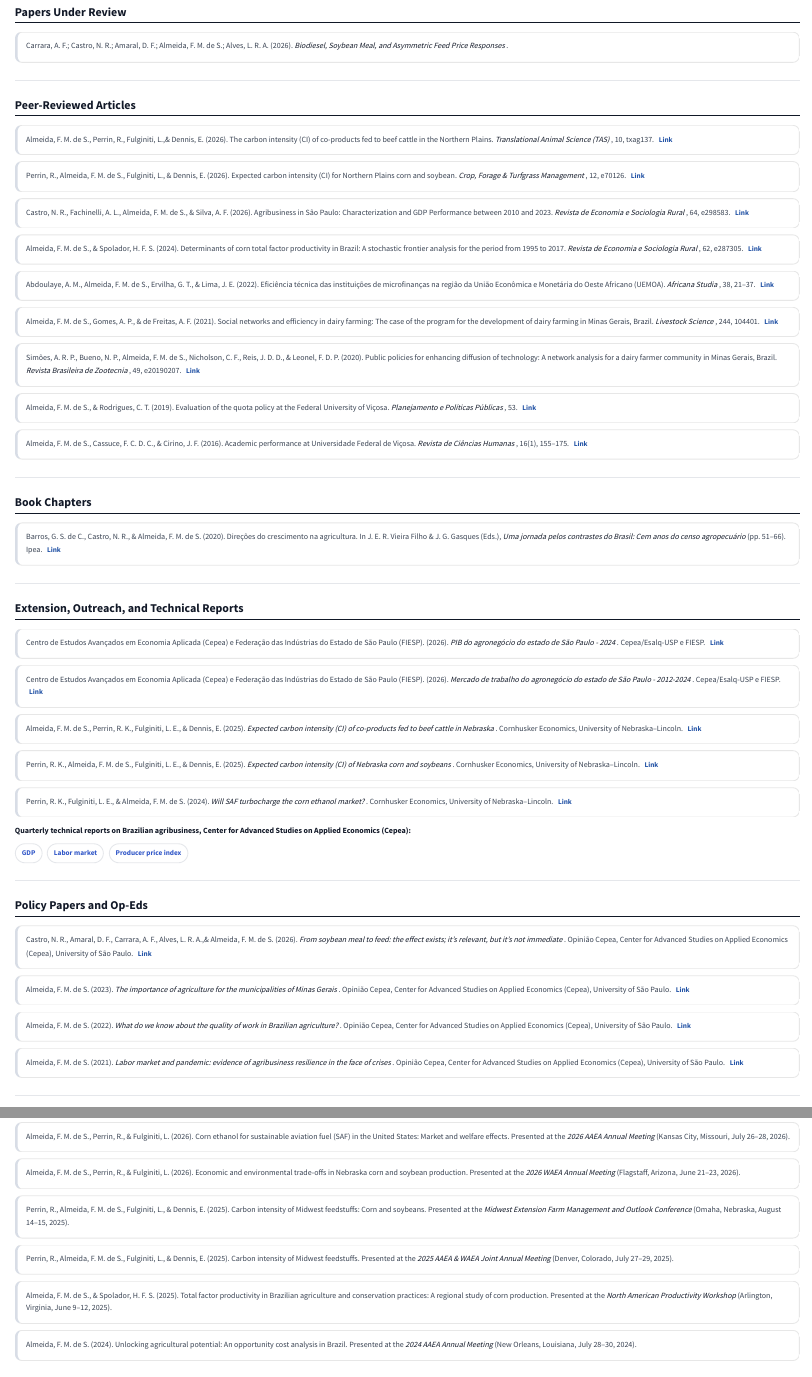
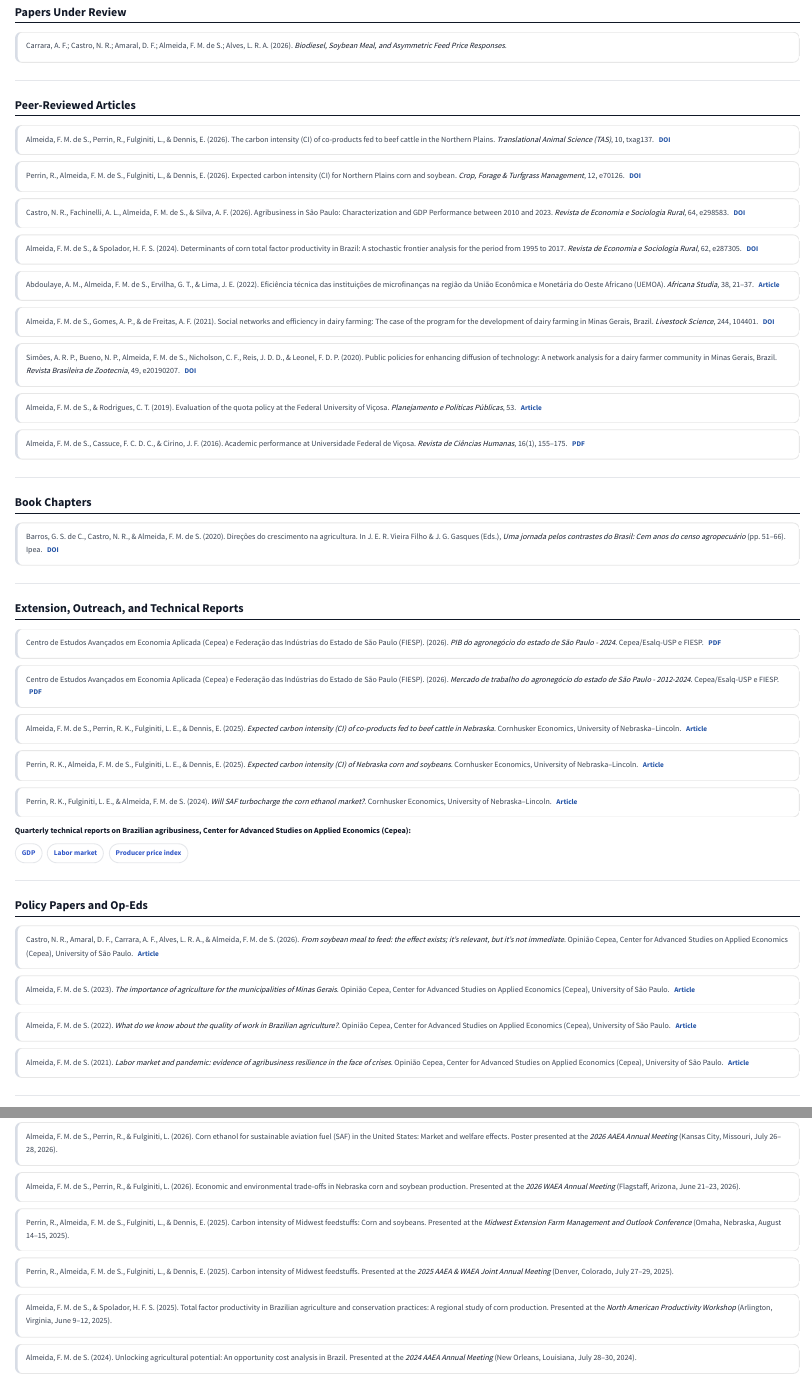
Before and after one commit to felipeeconomist/felipeeconomist.github.io, a Quarto document (research.qmd): the page in a window 1100 px wide, from 310 px down, and a second part further down, joined at a grey line. Rendered offline with R 4.5, knitr and Pandoc in place of Quarto, with nearby package versions.

Commit message:
Polish Research page links and text
- Remove stray spaces before punctuation after italic titles
- Label links as DOI, PDF, or Article instead of a generic "Link"
- Open external links in a new tab site-wide (link-external-newwindow)
- Mark the 2026 AAEA presentations as lightning session and poster
- Fix missing space before "&" in two author lists
- Shorten the "About the study" section of the carbon intensity project

Co-Authored-By: Claude Opus 5.5 <noreply@anthropic.com>

```diff
--- a/_quarto.yml
+++ b/_quarto.yml
@@ -32,5 +32,6 @@ format:
     css: styles.css
     toc: true
     page-layout: full
+    link-external-newwindow: true
 
 editor: visual
--- a/research.qmd
+++ b/research.qmd
@@ -114,20 +110,17 @@ Peer-Reviewed Articles
     <p class="research-ref">
 
       Almeida, F. M. de S., Perrin, R.,
-      Fulginiti, L.,& Dennis, E. (2026).
+      Fulginiti, L., & Dennis, E. (2026).
 
       The carbon intensity (CI) of co-products
       fed to beef cattle in the Northern Plains.
 
       <em>
-        Translational Animal Science (TAS)
-       </em>,
+        Translational Animal Science (TAS)</em>,
 
       10, txag137.
 
-       <a href="https://doi.org/10.1093/tas/txag137">
-        Link
-      </a>
+       <a href="https://doi.org/10.1093/tas/txag137">DOI</a>
 
     </p>
 
@@ -145,14 +138,11 @@ Peer-Reviewed Articles
       corn and soybean.
 
       <em>
-        Crop, Forage & Turfgrass Management
-      </em>,
+        Crop, Forage & Turfgrass Management</em>,
 
       12, e70126.
 
-       <a href="https://doi.org/10.1002/cft2.70126">
-        Link
-      </a>
+       <a href="https://doi.org/10.1002/cft2.70126">DOI</a>
 
     </p>
 
@@ -168,13 +158,10 @@ Peer-Reviewed Articles
       Agribusiness in São Paulo:
       Characterization and GDP Performance between 2010 and 2023.
       <em>
-        Revista de Economia e Sociologia Rural
-      </em>,
+        Revista de Economia e Sociologia Rural</em>,
       64, e298583.
 
-      <a href="https://doi.org/10.1590/1806-9479.2026.298583">
-        Link
-      </a>
+      <a href="https://doi.org/10.1590/1806-9479.2026.298583">DOI</a>
 
     </p>
 
@@ -191,13 +178,10 @@ Peer-Reviewed Articles
       for the period from 1995 to 2017.
 
       <em>
-        Revista de Economia e Sociologia Rural
-      </em>,
+        Revista de Economia e Sociologia Rural</em>,
       62, e287305.
 
-      <a href="https://doi.org/10.1590/1806-9479.2023.287305">
-        Link
-      </a>
+      <a href="https://doi.org/10.1590/1806-9479.2023.287305">DOI</a>
 
     </p>
 
@@ -215,13 +199,10 @@ Peer-Reviewed Articles
       do Oeste Africano (UEMOA).
 
       <em>
-        Africana Studia
-      </em>,
+        Africana Studia</em>,
       38, 21–37.
 
-      <a href="https://ojs.letras.up.pt/index.php/AfricanaStudia/article/view/13354/12059">
-        Link
-      </a>
+      <a href="https://ojs.letras.up.pt/index.php/AfricanaStudia/article/view/13354/12059">Article</a>
 
     </p>
 
@@ -239,13 +220,10 @@ Peer-Reviewed Articles
       of dairy farming in Minas Gerais, Brazil.
 
       <em>
-        Livestock Science
-      </em>,
+        Livestock Science</em>,
       244, 104401.
 
-      <a href="https://doi.org/10.1016/j.livsci.2021.104401">
-        Link
-      </a>
+      <a href="https://doi.org/10.1016/j.livsci.2021.104401">DOI</a>
 
     </p>
 
@@ -264,13 +242,10 @@ Peer-Reviewed Articles
       in Minas Gerais, Brazil.
 
       <em>
-        Revista Brasileira de Zootecnia
-      </em>,
+        Revista Brasileira de Zootecnia</em>,
       49, e20190207.
 
-      <a href="https://doi.org/10.37496/rbz4920190207">
-        Link
-      </a>
+      <a href="https://doi.org/10.37496/rbz4920190207">DOI</a>
 
     </p>
 
@@ -286,13 +261,10 @@ Peer-Reviewed Articles
       at the Federal University of Viçosa.
 
       <em>
-        Planejamento e Políticas Públicas
-      </em>,
+        Planejamento e Políticas Públicas</em>,
       53.
 
-      <a href="https://www.ipea.gov.br/ppp/index.php/PPP/article/view/868/530">
-        Link
-      </a>
+      <a href="https://www.ipea.gov.br/ppp/index.php/PPP/article/view/868/530">Article</a>
 
     </p>
 
@@ -309,13 +281,10 @@ Peer-Reviewed Articles
       at Universidade Federal de Viçosa.
 
       <em>
-        Revista de Ciências Humanas
-      </em>,
+        Revista de Ciências Humanas</em>,
       16(1), 155–175.
 
-      <a href="https://locus.ufv.br/server/api/core/bitstreams/3438fa4b-4085-4b6e-82ba-d3680f4835d6/content">
-        Link
-      </a>
+      <a href="https://locus.ufv.br/server/api/core/bitstreams/3438fa4b-4085-4b6e-82ba-d3680f4835d6/content">PDF</a>
 
     </p>
 
@@ -348,16 +317,13 @@ Book Chapters
 
       <em>
         Uma jornada pelos contrastes do Brasil:
-        Cem anos do censo agropecuário
-      </em>
+        Cem anos do censo agropecuário</em>
 
       (pp. 51–66).
 
       Ipea.
 
-      <a href="https://doi.org/10.38116/978-65-5635-011-0/cap3">
-        Link
-      </a>
+      <a href="https://doi.org/10.38116/978-65-5635-011-0/cap3">DOI</a>
 
     </p>
 
@@ -385,14 +351,11 @@ Extension, Outreach, and Technical Reports
       e Federação das Indústrias do Estado de São Paulo (FIESP). (2026).
 
       <em>
-        PIB do agronegócio do estado de São Paulo - 2024
-      </em>.
+        PIB do agronegócio do estado de São Paulo - 2024</em>.
 
       Cepea/Esalq-USP e FIESP.
 
-      <a href="https://www.cepea.org.br/upload/kceditor/files/deagro-pib-2024-24.pdf">
-        Link
-      </a>
+      <a href="https://www.cepea.org.br/upload/kceditor/files/deagro-pib-2024-24.pdf">PDF</a>
 
     </p>
 
@@ -407,14 +370,11 @@ Extension, Outreach, and Technical Reports
 
       <em>
         Mercado de trabalho do agronegócio
-        do estado de São Paulo - 2012-2024
-      </em>.
+        do estado de São Paulo - 2012-2024</em>.
 
       Cepea/Esalq-USP e FIESP.
 
-      <a href="https://www.cepea.org.br/upload/kceditor/files/MT%20Agro%20SP%202012-2024.pdf">
-        Link
-      </a>
+      <a href="https://www.cepea.org.br/upload/kceditor/files/MT%20Agro%20SP%202012-2024.pdf">PDF</a>
 
     </p>
 
@@ -429,15 +389,12 @@ Extension, Outreach, and Technical Reports
 
       <em>
         Expected carbon intensity (CI) of co-products
-        fed to beef cattle in Nebraska
-      </em>.
+        fed to beef cattle in Nebraska</em>.
 
       Cornhusker Economics,
       University of Nebraska–Lincoln.
 
-      <a href="https://sassa.unl.edu/expected-carbon-intensity-ci-co-products-fed-beef-cattle-nebraska/">
-        Link
-      </a>
+      <a href="https://sassa.unl.edu/expected-carbon-intensity-ci-co-products-fed-beef-cattle-nebraska/">Article</a>
 
     </p>
 
@@ -452,15 +409,12 @@ Extension, Outreach, and Technical Reports
 
       <em>
         Expected carbon intensity (CI)
-        of Nebraska corn and soybeans
-      </em>.
+        of Nebraska corn and soybeans</em>.
 
       Cornhusker Economics,
       University of Nebraska–Lincoln.
 
-      <a href="https://sassa.unl.edu/expected-carbon-intensity-ci-nebraska-corn-and-soybeans/">
-        Link
-      </a>
+      <a href="https://sassa.unl.edu/expected-carbon-intensity-ci-nebraska-corn-and-soybeans/">Article</a>
 
     </p>
 
@@ -475,15 +429,12 @@ Extension, Outreach, and Technical Reports
 
       <em>
         Will SAF turbocharge
-        the corn ethanol market?
-      </em>.
+        the corn ethanol market?</em>.
 
       Cornhusker Economics,
       University of Nebraska–Lincoln.
 
-      <a href="https://digitalcommons.unl.edu/agecon_cornhusker/1244/">
-        Link
-      </a>
+      <a href="https://digitalcommons.unl.edu/agecon_cornhusker/1244/">Article</a>
 
     </p>
 
@@ -536,19 +487,16 @@ Policy Papers and Op-Eds
 
     <p class="research-ref">
 
-      Castro, N. R., Amaral, D. F., Carrara, A. F., Alves, L. R. A.,& Almeida, F. M. de S. (2026).
+      Castro, N. R., Amaral, D. F., Carrara, A. F., Alves, L. R. A., & Almeida, F. M. de S. (2026).
 
       <em>
-        From soybean meal to feed: the effect exists; it’s relevant, but it’s not immediate
-      </em>.
+        From soybean meal to feed: the effect exists; it’s relevant, but it’s not immediate</em>.
 
       Opinião Cepea,
       Center for Advanced Studies on Applied Economics (Cepea),
       University of São Paulo.
 
-      <a href="https://www.cepea.org.br/br/opiniao-cepea/do-farelo-a-racao-o-efeito-existe-e-relevante-mas-nao-e-imediato.aspx">
-        Link
-      </a>
+      <a href="https://www.cepea.org.br/br/opiniao-cepea/do-farelo-a-racao-o-efeito-existe-e-relevante-mas-nao-e-imediato.aspx">Article</a>
 
     </p>
 
@@ -562,16 +510,13 @@ Policy Papers and Op-Eds
 
       <em>
         The importance of agriculture
-        for the municipalities of Minas Gerais
-      </em>.
+        for the municipalities of Minas Gerais</em>.
 
       Opinião Cepea,
       Center for Advanced Studies on Applied Economics (Cepea),
       University of São Paulo.
 
-      <a href="https://www.cepea.org.br/br/opiniao-cepea/a-importancia-da-agropecuaria-para-os-municipios-de-minas-gerais.aspx">
-        Link
-      </a>
+      <a href="https://www.cepea.org.br/br/opiniao-cepea/a-importancia-da-agropecuaria-para-os-municipios-de-minas-gerais.aspx">Article</a>
 
     </p>
 
@@ -585,16 +530,13 @@ Policy Papers and Op-Eds
 
       <em>
         What do we know about the quality of work
-        in Brazilian agriculture?
-      </em>.
+        in Brazilian agriculture?</em>.
 
       Opinião Cepea,
       Center for Advanced Studies on Applied Economics (Cepea),
       University of São Paulo.
 
-      <a href="https://www.cepea.org.br/br/opiniao-cepea/o-que-sabemos-sobre-a-qualidade-do-trabalho-na-agropecuaria-brasileira.aspx">
-        Link
-      </a>
+      <a href="https://www.cepea.org.br/br/opiniao-cepea/o-que-sabemos-sobre-a-qualidade-do-trabalho-na-agropecuaria-brasileira.aspx">Article</a>
 
     </p>
 
@@ -609,16 +551,13 @@ Policy Papers and Op-Eds
       <em>
         Labor market and pandemic:
         evidence of agribusiness resilience
-        in the face of crises
-      </em>.
+        in the face of crises</em>.
 
       Opinião Cepea,
       Center for Advanced Studies on Applied Economics (Cepea),
       University of São Paulo.
 
-      <a href="https://www.cepea.org.br/br/opiniao-cepea/mercado-de-trabalho-e-pandemia-agronegocio-evidencia-resiliencia-frente-a-crises.aspx">
-        Link
-      </a>
+      <a href="https://www.cepea.org.br/br/opiniao-cepea/mercado-de-trabalho-e-pandemia-agronegocio-evidencia-resiliencia-frente-a-crises.aspx">Article</a>
 
     </p>
 
@@ -667,11 +605,10 @@ Selected Paper and Poster Presentations
       Corn ethanol for sustainable aviation fuel (SAF)
       in the United States: Market and welfare effects.
 
-      Presented at the
+      Poster presented at the
 
       <em>
-        2026 AAEA Annual Meeting
-      </em>
+        2026 AAEA Annual Meeting</em>
 
       (Kansas City, Missouri, July 26–28, 2026).
 
```
Also changed, not shown: projects/carbon-intensity-feedstuffs.qmd (+1 -1 lines), docs/search.json, research.qmd (47 more changed lines), 11 other files.
